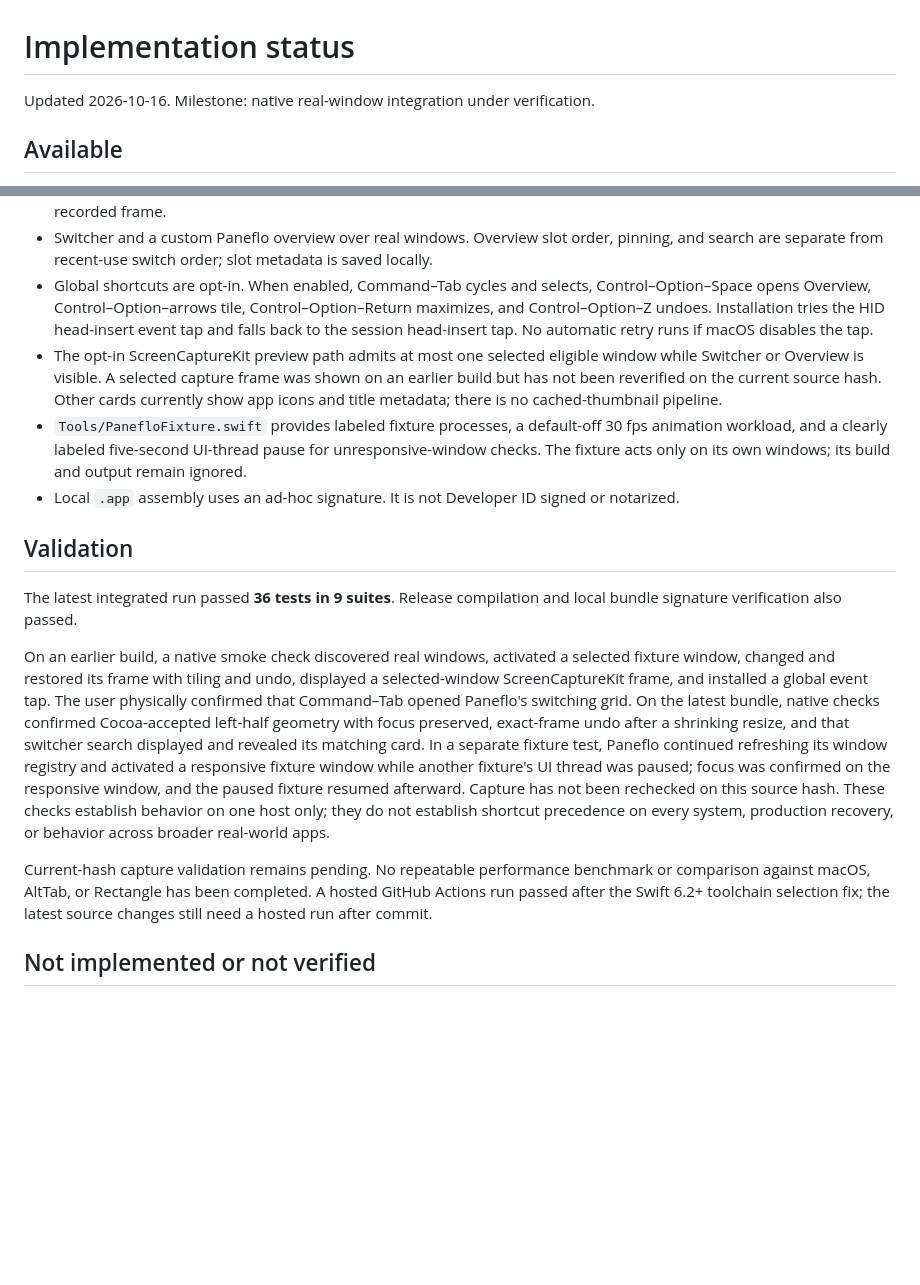
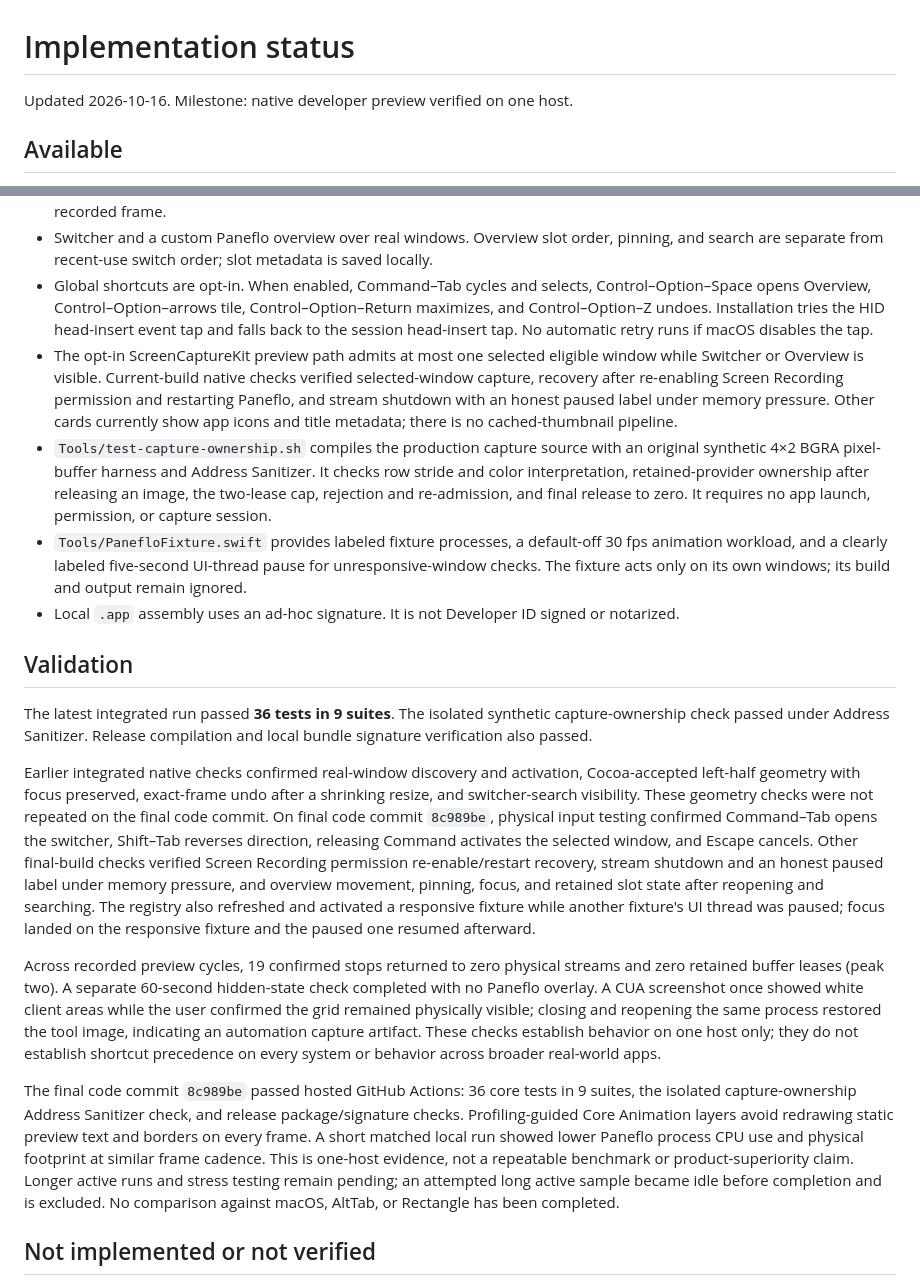
Before and after one commit to Jenish-Shobhit/Paneflo, a Markdown page: docs/status.md, 2 parts joined by grey strips. Rendered like a GitHub page; blank space fills up the shorter version.

```diff
--- a/docs/status.md
+++ b/docs/status.md
@@ -1,6 +1,6 @@
 # Implementation status
 
-Updated 2026-10-16. Milestone: native real-window integration under verification.
+Updated 2026-10-16. Milestone: native developer preview verified on one host.
 
 ## Available
 
@@ -9,17 +9,20 @@ Updated 2026-10-16. Milestone: native real-window integration under verification
 - Real-window activation and geometry placement for half-screen and maximize layouts. Native testing confirmed the left-half placement was accepted by Cocoa with focus preserved, and undo after a shrinking resize restored the exact recorded frame.
 - Switcher and a custom Paneflo overview over real windows. Overview slot order, pinning, and search are separate from recent-use switch order; slot metadata is saved locally.
 - Global shortcuts are opt-in. When enabled, Command–Tab cycles and selects, Control–Option–Space opens Overview, Control–Option–arrows tile, Control–Option–Return maximizes, and Control–Option–Z undoes. Installation tries the HID head-insert event tap and falls back to the session head-insert tap. No automatic retry runs if macOS disables the tap.
-- The opt-in ScreenCaptureKit preview path admits at most one selected eligible window while Switcher or Overview is visible. A selected capture frame was shown on an earlier build but has not been reverified on the current source hash. Other cards currently show app icons and title metadata; there is no cached-thumbnail pipeline.
+- The opt-in ScreenCaptureKit preview path admits at most one selected eligible window while Switcher or Overview is visible. Current-build native checks verified selected-window capture, recovery after re-enabling Screen Recording permission and restarting Paneflo, and stream shutdown with an honest paused label under memory pressure. Other cards currently show app icons and title metadata; there is no cached-thumbnail pipeline.
+- `Tools/test-capture-ownership.sh` compiles the production capture source with an original synthetic 4×2 BGRA pixel-buffer harness and Address Sanitizer. It checks row stride and color interpretation, retained-provider ownership after releasing an image, the two-lease cap, rejection and re-admission, and final release to zero. It requires no app launch, permission, or capture session.
 - `Tools/PanefloFixture.swift` provides labeled fixture processes, a default-off 30 fps animation workload, and a clearly labeled five-second UI-thread pause for unresponsive-window checks. The fixture acts only on its own windows; its build and output remain ignored.
 - Local `.app` assembly uses an ad-hoc signature. It is not Developer ID signed or notarized.
 
 ## Validation
 
-The latest integrated run passed **36 tests in 9 suites**. Release compilation and local bundle signature verification also passed.
+The latest integrated run passed **36 tests in 9 suites**. The isolated synthetic capture-ownership check passed under Address Sanitizer. Release compilation and local bundle signature verification also passed.
 
-On an earlier build, a native smoke check discovered real windows, activated a selected fixture window, changed and restored its frame with tiling and undo, displayed a selected-window ScreenCaptureKit frame, and installed a global event tap. The user physically confirmed that Command–Tab opened Paneflo's switching grid. On the latest bundle, native checks confirmed Cocoa-accepted left-half geometry with focus preserved, exact-frame undo after a shrinking resize, and that switcher search displayed and revealed its matching card. In a separate fixture test, Paneflo continued refreshing its window registry and activated a responsive fixture window while another fixture's UI thread was paused; focus was confirmed on the responsive window, and the paused fixture resumed afterward. Capture has not been rechecked on this source hash. These checks establish behavior on one host only; they do not establish shortcut precedence on every system, production recovery, or behavior across broader real-world apps.
+Earlier integrated native checks confirmed real-window discovery and activation, Cocoa-accepted left-half geometry with focus preserved, exact-frame undo after a shrinking resize, and switcher-search visibility. These geometry checks were not repeated on the final code commit. On final code commit `8c989be`, physical input testing confirmed Command–Tab opens the switcher, Shift–Tab reverses direction, releasing Command activates the selected window, and Escape cancels. Other final-build checks verified Screen Recording permission re-enable/restart recovery, stream shutdown and an honest paused label under memory pressure, and overview movement, pinning, focus, and retained slot state after reopening and searching. The registry also refreshed and activated a responsive fixture while another fixture's UI thread was paused; focus landed on the responsive fixture and the paused one resumed afterward.
 
-Current-hash capture validation remains pending. No repeatable performance benchmark or comparison against macOS, AltTab, or Rectangle has been completed. A hosted GitHub Actions run passed after the Swift 6.2+ toolchain selection fix; the latest source changes still need a hosted run after commit.
+Across recorded preview cycles, 19 confirmed stops returned to zero physical streams and zero retained buffer leases (peak two). A separate 60-second hidden-state check completed with no Paneflo overlay. A CUA screenshot once showed white client areas while the user confirmed the grid remained physically visible; closing and reopening the same process restored the tool image, indicating an automation capture artifact. These checks establish behavior on one host only; they do not establish shortcut precedence on every system or behavior across broader real-world apps.
+
+The final code commit `8c989be` passed hosted GitHub Actions: 36 core tests in 9 suites, the isolated capture-ownership Address Sanitizer check, and release package/signature checks. Profiling-guided Core Animation layers avoid redrawing static preview text and borders on every frame. A short matched local run showed lower Paneflo process CPU use and physical footprint at similar frame cadence. This is one-host evidence, not a repeatable benchmark or product-superiority claim. Longer active runs and stress testing remain pending; an attempted long active sample became idle before completion and is excluded. No comparison against macOS, AltTab, or Rectangle has been completed.
 
 ## Not implemented or not verified
 
```
Also changed, not shown: README.md (+3 -11 lines).
